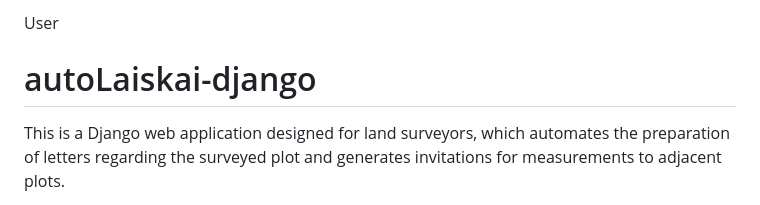
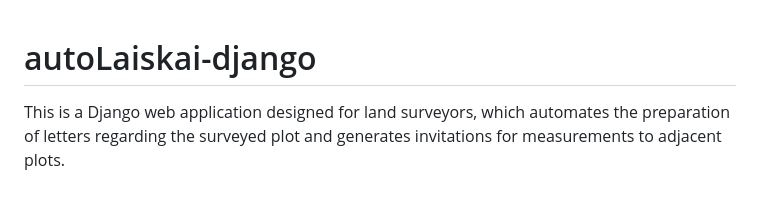
Before and after one commit to RSCactusDev/autoLaiskai-django, a Markdown page: README.md, the part around the change. GitHub-like rendering.

```diff
--- a/README.md
+++ b/README.md
@@ -1,4 +1,3 @@
-User
 # autoLaiskai-django
 This is a Django web application designed for land surveyors, which automates the preparation of letters regarding the surveyed plot and generates invitations for measurements to adjacent plots.
 
```
